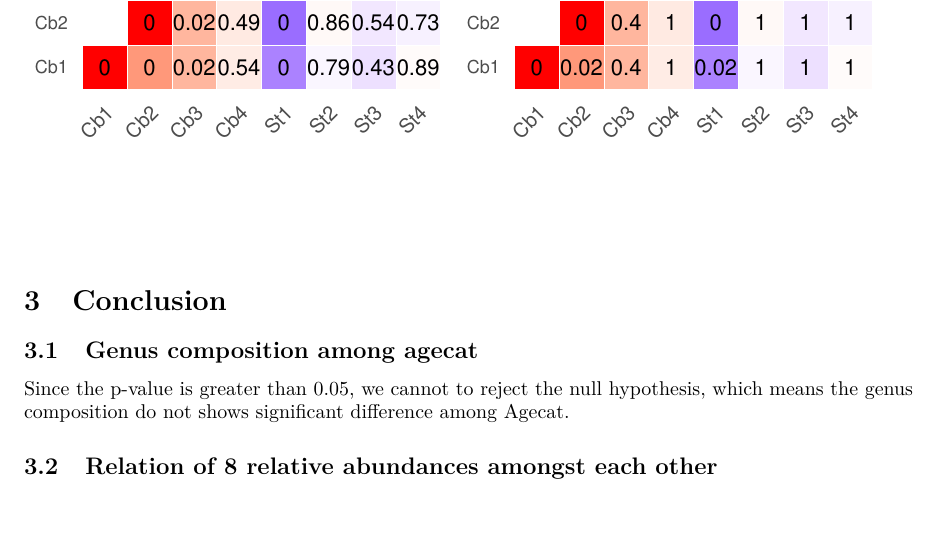
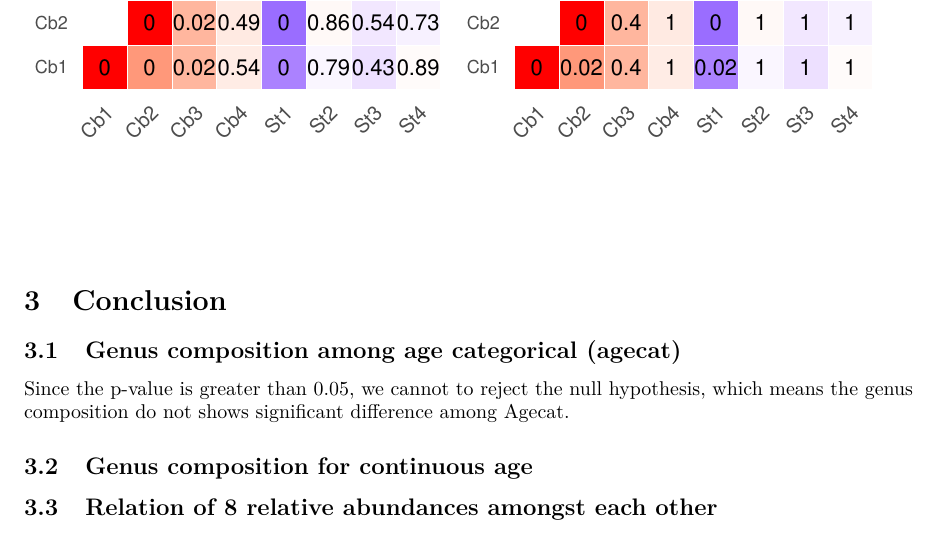
Before and after one commit to RobinBM/prin_proj, an R Markdown document (Code/f_report_lin.Rmd): part of page 6 of 11, cut so that both start at the same text. Rendered offline with R 4.5, knitr and Pandoc, then LaTeX, with nearby package versions; code that draws random numbers runs with fixed seeds of ours; some code elsewhere in the file could not run offline.

Commit message:
Update f_report_lin.Rmd

```diff
--- a/Code/f_report_lin.Rmd
+++ b/Code/f_report_lin.Rmd
@@ -352,11 +352,14 @@ annotate_figure(figure, top = "Correlation test results \n A: p-values not adjus
 
 # Conclusion
 
-## Genus composition among agecat
+## Genus composition among age categorical (agecat)
 Since the p-value is greater than 0.05, we cannot to reject the null hypothesis, which means the genus composition do not shows significant difference among Agecat.
+
+## Genus composition for continuous age
 
 
 ## Relation of 8 relative abundances amongst each other
+
 
 \clearpage
 
```
